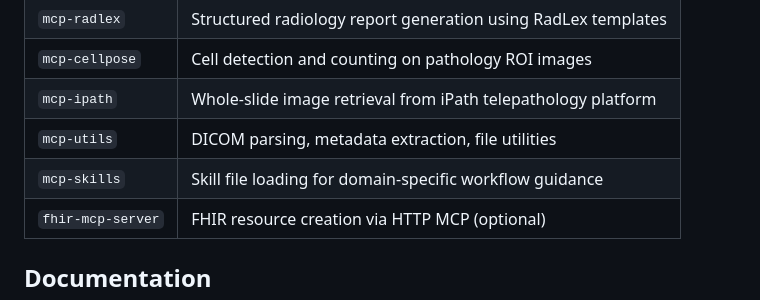
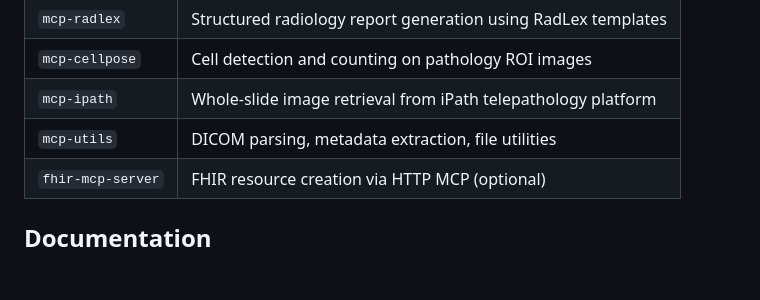
Before and after one commit to BMDSoftware/MedGov-AI-MCP, a Markdown page: README.md, the part around the change. Rendered like a GitHub page; blank space fills up the shorter version.

Commit message:
references to mcp skills removed

```diff
--- a/README.md
+++ b/README.md
@@ -51,7 +51,6 @@ See [RUN.md](RUN.md) for manual setup, Docker deployment, and configuration deta
 | `mcp-cellpose` | Cell detection and counting on pathology ROI images |
 | `mcp-ipath` | Whole-slide image retrieval from iPath telepathology platform |
 | `mcp-utils` | DICOM parsing, metadata extraction, file utilities |
-| `mcp-skills` | Skill file loading for domain-specific workflow guidance |
 | `fhir-mcp-server` | FHIR resource creation via HTTP MCP (optional) |
 
 ## Documentation
```
Also changed, not shown: RUN.md (+0 -2 lines), docs/tools.md (+0 -13 lines).
